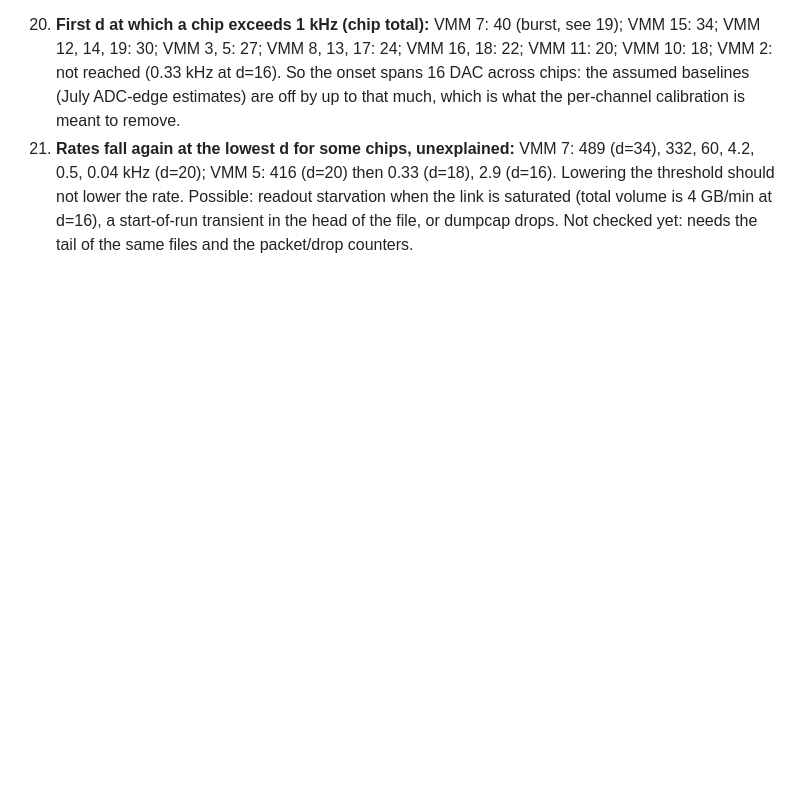
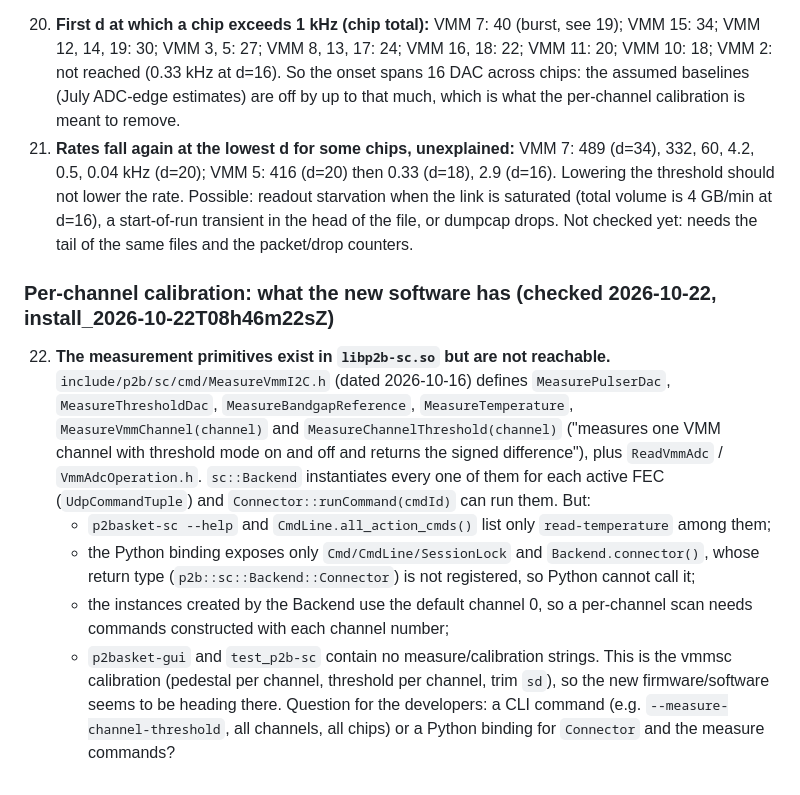
Before and after one commit to akallitss/DAQ_Control_VMM_Beam, a Markdown page: docs/LAB_COSMICS_OBSERVATIONS.md, the part around the change. GitHub-like rendering; blank space fills up the shorter version.

Commit message:
docs: observation 22, per-channel measurement primitives exist but are not exposed
Co-Authored-By: Claude Sonnet 5.5 <noreply@anthropic.com>

```diff
--- a/docs/LAB_COSMICS_OBSERVATIONS.md
+++ b/docs/LAB_COSMICS_OBSERVATIONS.md
@@ -106,3 +106,22 @@ VMM 6 fixed at sdt 230.
     not lower the rate. Possible: readout starvation when the link is saturated (total volume is 4 GB/min
     at d=16), a start-of-run transient in the head of the file, or dumpcap drops. Not checked yet:
     needs the tail of the same files and the packet/drop counters.
+
+### Per-channel calibration: what the new software has (checked 2026-10-22, install_2026-10-22T08h46m22sZ)
+
+22. **The measurement primitives exist in `libp2b-sc.so` but are not reachable.** `include/p2b/sc/cmd/MeasureVmmI2C.h`
+    (dated 2026-10-16) defines `MeasurePulserDac`, `MeasureThresholdDac`, `MeasureBandgapReference`,
+    `MeasureTemperature`, `MeasureVmmChannel(channel)` and `MeasureChannelThreshold(channel)` ("measures one
+    VMM channel with threshold mode on and off and returns the signed difference"), plus `ReadVmmAdc` /
+    `VmmAdcOperation.h`. `sc::Backend` instantiates every one of them for each active FEC
+    (`UdpCommandTuple`) and `Connector::runCommand(cmdId)` can run them. But:
+    - `p2basket-sc --help` and `CmdLine.all_action_cmds()` list only `read-temperature` among them;
+    - the Python binding exposes only `Cmd/CmdLine/SessionLock` and `Backend.connector()`, whose return type
+      (`p2b::sc::Backend::Connector`) is not registered, so Python cannot call it;
+    - the instances created by the Backend use the default channel 0, so a per-channel scan needs commands
+      constructed with each channel number;
+    - `p2basket-gui` and `test_p2b-sc` contain no measure/calibration strings.
+    This is the vmmsc calibration (pedestal per channel, threshold per channel, trim `sd`), so the new
+    firmware/software seems to be heading there. Question for the developers: a CLI command (e.g.
+    `--measure-channel-threshold`, all channels, all chips) or a Python binding for `Connector` and the
+    measure commands?
```
